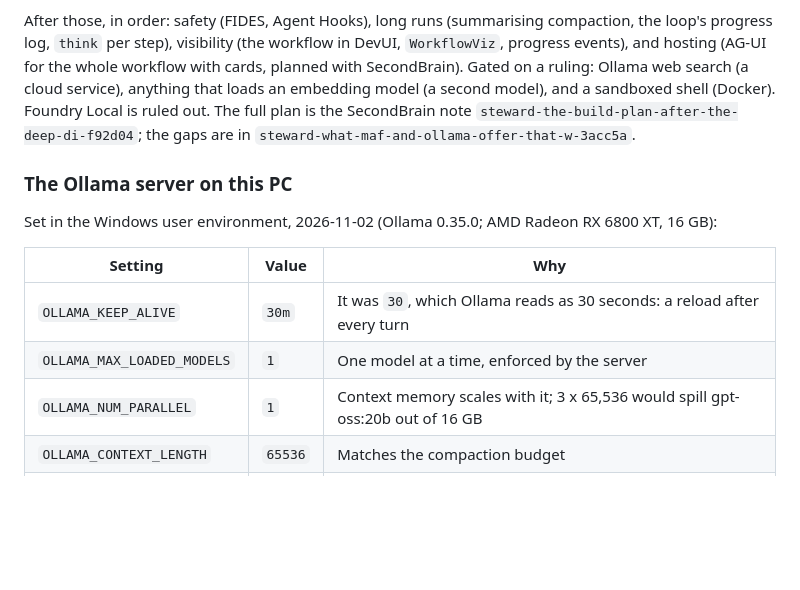
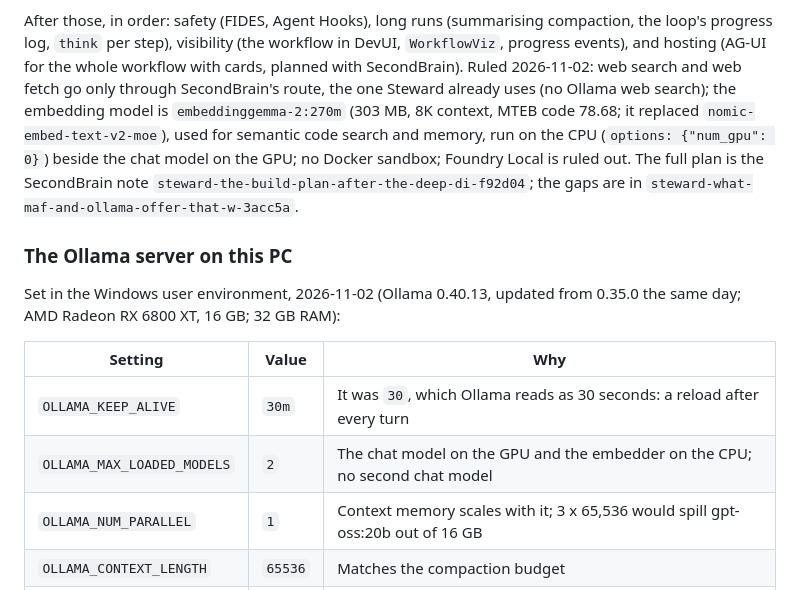
Before and after one commit to thebrotherscarr-bit/Steward, a Markdown page: harness/steward/README.md, the part around the change. Drawn GitHub-style; blank space fills up the shorter version.

Commit message:
docs: the operator's rulings on web search, the embedding model and Docker

```diff
--- a/harness/steward/README.md
+++ b/harness/steward/README.md
@@ -175,19 +175,22 @@ The order agreed for the workflow:
 
 After those, in order: safety (FIDES, Agent Hooks), long runs (summarising compaction, the loop's
 progress log, `think` per step), visibility (the workflow in DevUI, `WorkflowViz`, progress events),
-and hosting (AG-UI for the whole workflow with cards, planned with SecondBrain). Gated on a ruling:
-Ollama web search (a cloud service), anything that loads an embedding model (a second model), and a
-sandboxed shell (Docker). Foundry Local is ruled out. The full plan is the SecondBrain note
+and hosting (AG-UI for the whole workflow with cards, planned with SecondBrain). Ruled 2026-11-02:
+web search and web fetch go only through SecondBrain's route, the one Steward already uses (no Ollama
+web search); the embedding model is `embeddinggemma-2:270m` (303 MB, 8K context, MTEB code 78.68; it
+replaced `nomic-embed-text-v2-moe`), used for semantic code search and memory, run on the CPU
+(`options: {"num_gpu": 0}`) beside the chat model on the GPU; no Docker sandbox; Foundry Local is ruled out. The full plan is the SecondBrain note
 `steward-the-build-plan-after-the-deep-di-f92d04`; the gaps are in `steward-what-maf-and-ollama-offer-that-w-3acc5a`.
 
 ### The Ollama server on this PC
 
-Set in the Windows user environment, 2026-11-02 (Ollama 0.35.0; AMD Radeon RX 6800 XT, 16 GB):
+Set in the Windows user environment, 2026-11-02 (Ollama 0.40.13, updated from 0.35.0 the same day;
+AMD Radeon RX 6800 XT, 16 GB; 32 GB RAM):
 
 | Setting | Value | Why |
 |---|---|---|
 | `OLLAMA_KEEP_ALIVE` | `30m` | It was `30`, which Ollama reads as 30 seconds: a reload after every turn |
-| `OLLAMA_MAX_LOADED_MODELS` | `1` | One model at a time, enforced by the server |
+| `OLLAMA_MAX_LOADED_MODELS` | `2` | The chat model on the GPU and the embedder on the CPU; no second chat model |
 | `OLLAMA_NUM_PARALLEL` | `1` | Context memory scales with it; 3 x 65,536 would spill gpt-oss:20b out of 16 GB |
 | `OLLAMA_CONTEXT_LENGTH` | `65536` | Matches the compaction budget |
 | `OLLAMA_KV_CACHE_TYPE` | `q8_0` | About half the context memory of f16 |
```
